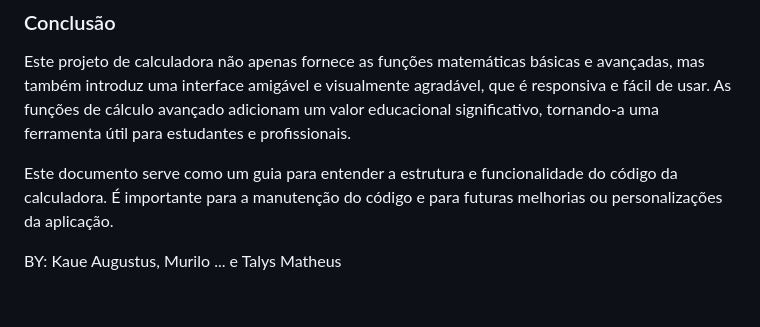
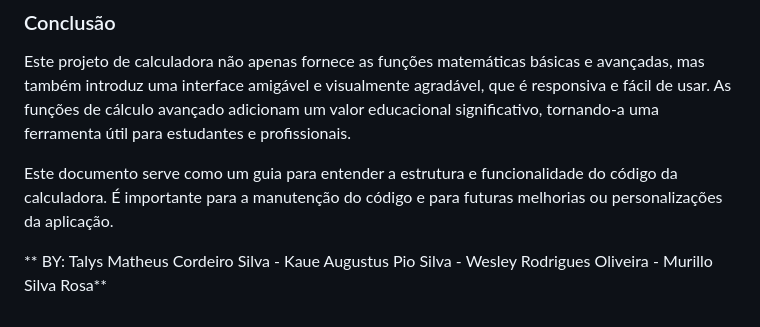
Before and after one commit to Tcordeir0/Trabalho-Facul, a Markdown page: README.md, the part around the change. Drawn GitHub-style.

```diff
--- a/README.md
+++ b/README.md
@@ -43,5 +43,5 @@ Este projeto de calculadora não apenas fornece as funções matemáticas básic
 
 Este documento serve como um guia para entender a estrutura e funcionalidade do código da calculadora. É importante para a manutenção do código e para futuras melhorias ou personalizações da aplicação.
 
-
-BY: Kaue Augustus, Murilo ... e Talys Matheus
+**
+BY: Talys Matheus Cordeiro Silva - Kaue Augustus Pio Silva - Wesley Rodrigues Oliveira - Murillo Silva Rosa**
```
